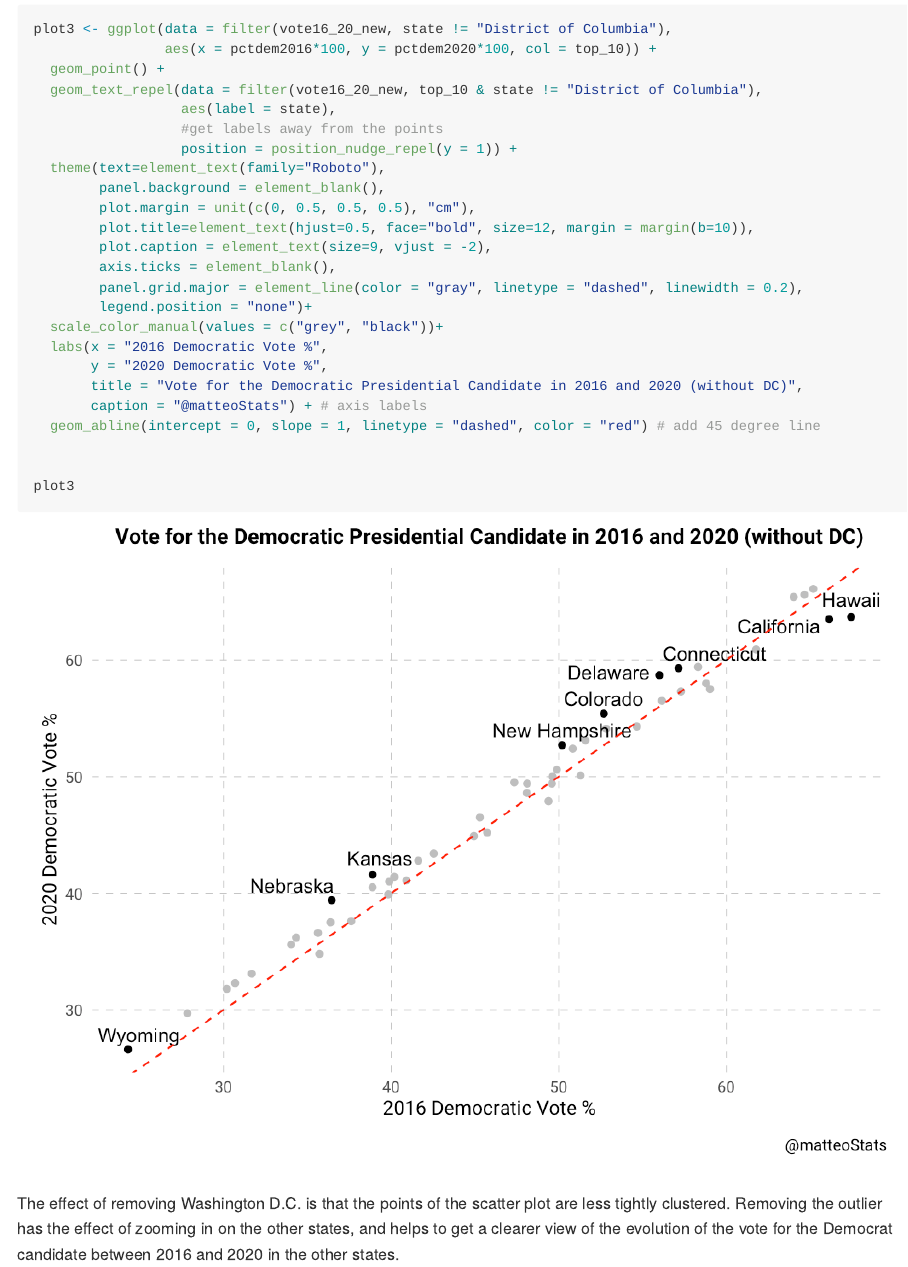
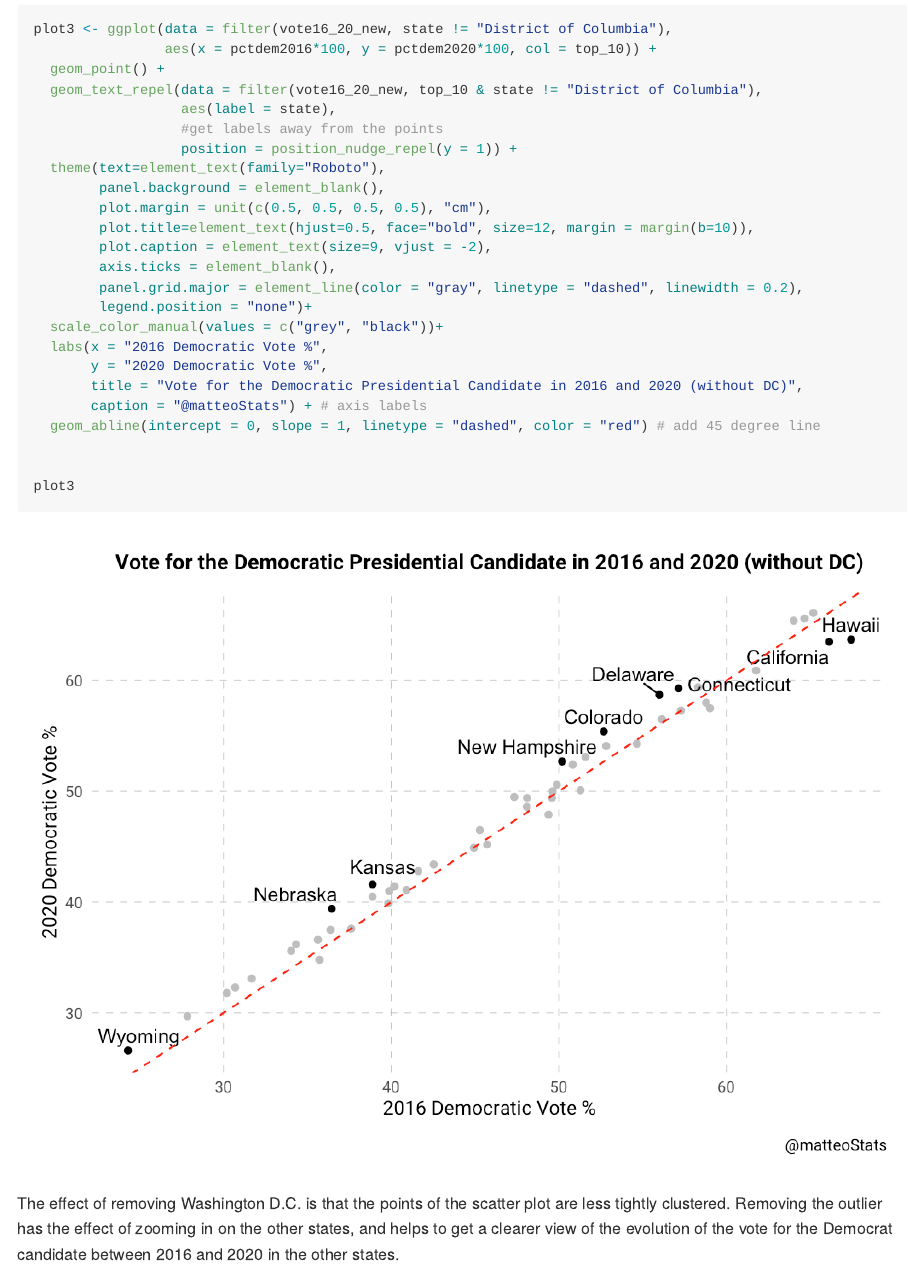
Before and after one commit to MatteoLarrode/DataViz-2102, a Quarto document (Graphing Relationships/README.qmd): the page in a window 1100 px wide, from 4520 px down. The pictures show the output file Graphing Relationships/README.md that the author committed with the source, drawn offline in the style of GitHub; folded parts are opened; library style sheets and scripts come from the installed R packages; long lines of code are wrapped.

Commit message:
rendered v2

```diff
--- a/Graphing Relationships/README.qmd
+++ b/Graphing Relationships/README.qmd
@@ -146,7 +146,7 @@ plot3 <- ggplot(data = filter(vote16_20_new, state != "District of Columbia"),
                   position = position_nudge_repel(y = 1)) +
   theme(text=element_text(family="Roboto"),
         panel.background = element_blank(),
-        plot.margin = unit(c(0, 0.5, 0.5, 0.5), "cm"),
+        plot.margin = unit(c(0.5, 0.5, 0.5, 0.5), "cm"),
         plot.title=element_text(hjust=0.5, face="bold", size=12, margin = margin(b=10)),
         plot.caption = element_text(size=9, vjust = -2),
         axis.ticks = element_blank(),
```
Also changed, not shown: Graphing Relationships/README.md, Graphing Relationships/README_files/figure-commonmark/unnamed-chunk-4-1.png, Graphing Relationships/README_files/figure-commonmark/unnamed-chunk-6-1.png, Graphing Relationships/README_files/figure-commonmark/unnamed-chunk-7-1.png.
